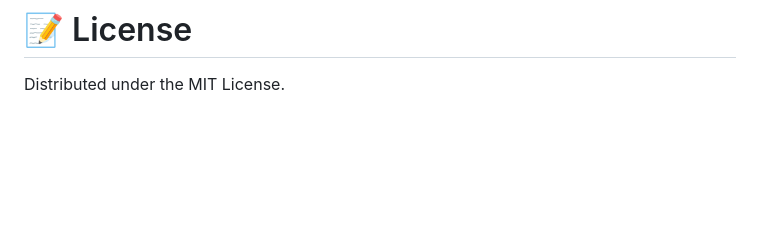
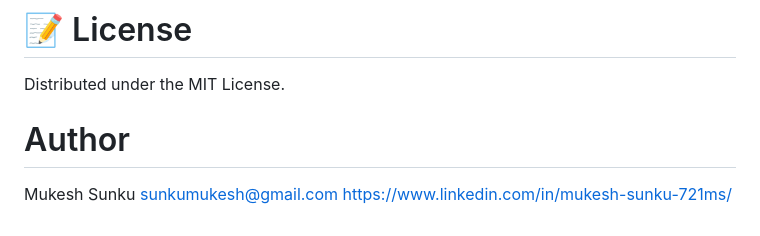
Before and after one commit to mukeshsunku721/NutriVision---AI-Food-Recognition-Nutrition-Tracker, a Markdown page: README.md, the part around the change. Rendered like a GitHub page; blank space fills up the shorter version.

```diff
--- a/README.md
+++ b/README.md
@@ -91,3 +91,7 @@ Volume estimation using depth sensing to calculate portion weight.
 Exporting logs to PDF for medical consultations.
 # 📝 License
 Distributed under the MIT License.
+# Author
+Mukesh Sunku
+sunkumukesh@gmail.com
+https://www.linkedin.com/in/mukesh-sunku-721ms/
```
